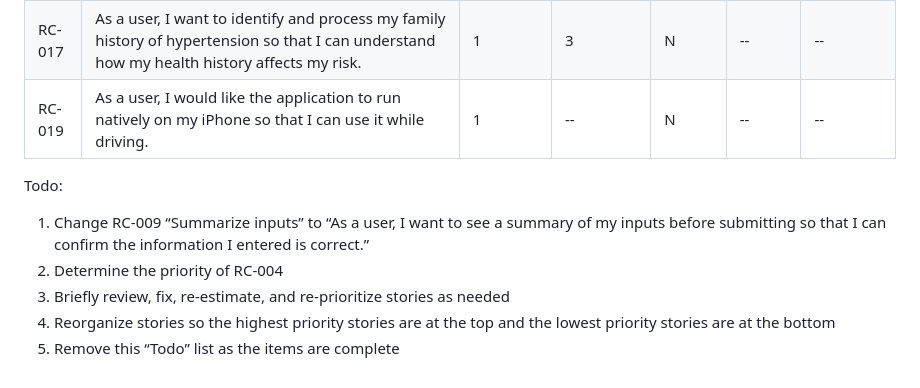
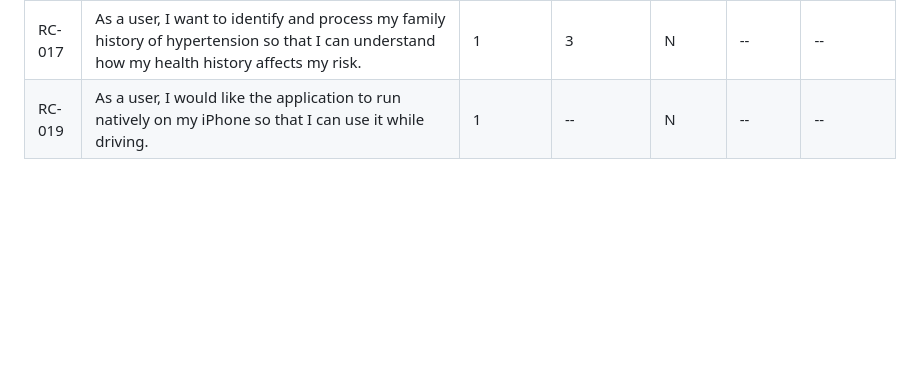
Before and after one commit to coltin14/Health-Insurance-Risk-Calc-Server-backlog, a Markdown page: backlogs/product-backlog.md, the part around one of its changes. Rendered like a GitHub page; blank space fills up the shorter version.

```diff
--- a/backlogs/product-backlog.md
+++ b/backlogs/product-backlog.md
@@ -26,11 +31,4 @@ permalink: /backlogs/product-backlog/
 | RC-016 | As a user, I want a visually appealing application that utilizes Tailwind to style the interface, allowing me to enjoy a modern and visually pleasing experience. | 3 | 5 | N | -- | -- |
 | RC-013 | As a developer, I want to configure local `.env` or config files for seamless local testing so that I can develop without environment conflicts. (fix) | 2 | 5 | N | -- | -- |
 | RC-017 | As a user, I want to identify and process my family history of hypertension so that I can understand how my health history affects my risk. | 1 | 3 | N | -- | -- |
-| RC-019 | As a user, I would like the application to run natively on my iPhone so that I can use it while driving. | 1 | -- | N | -- | -- |
-
-Todo:
-1. Change RC-009 “Summarize inputs” to “As a user, I want to see a summary of my inputs before submitting so that I can confirm the information I entered is correct.”
-2. Determine the priority of RC-004
-3. Briefly review, fix, re-estimate, and re-prioritize stories as needed
-4. Reorganize stories so the highest priority stories are at the top and the lowest priority stories are at the bottom
-5. Remove this “Todo” list as the items are complete
+| RC-019 | As a user, I would like the application to run natively on my iPhone so that I can use it while driving. | 1 | -- | N | -- | --|
```
Also changed, not shown: other parts of backlogs/product-backlog.md (+8 -3 lines).
